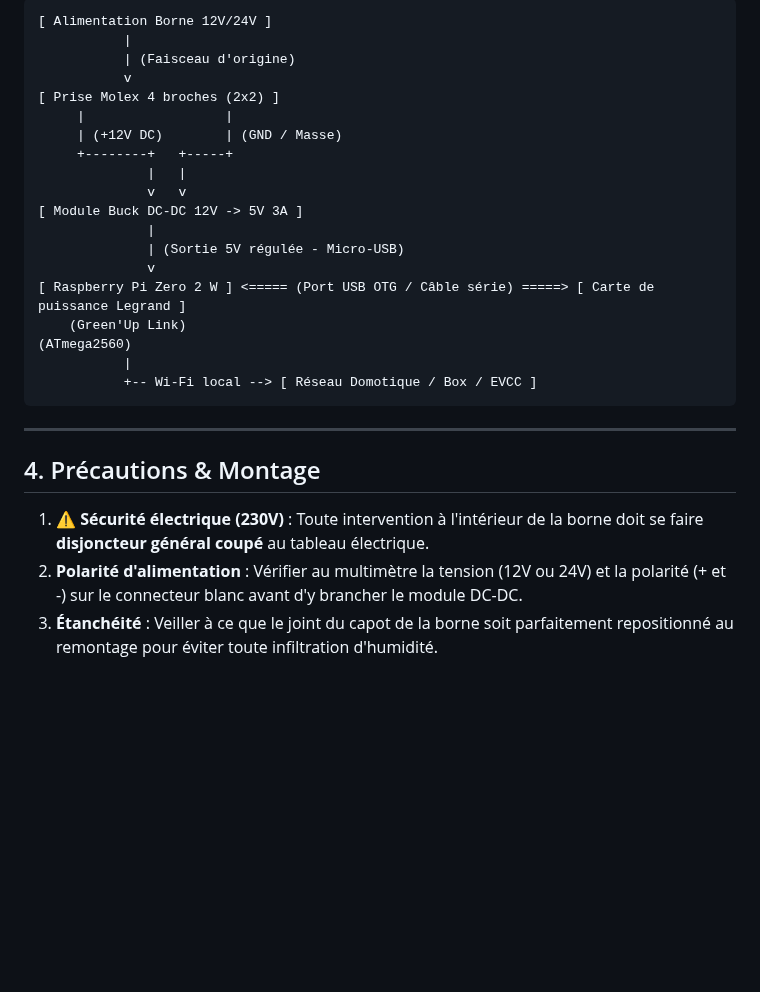
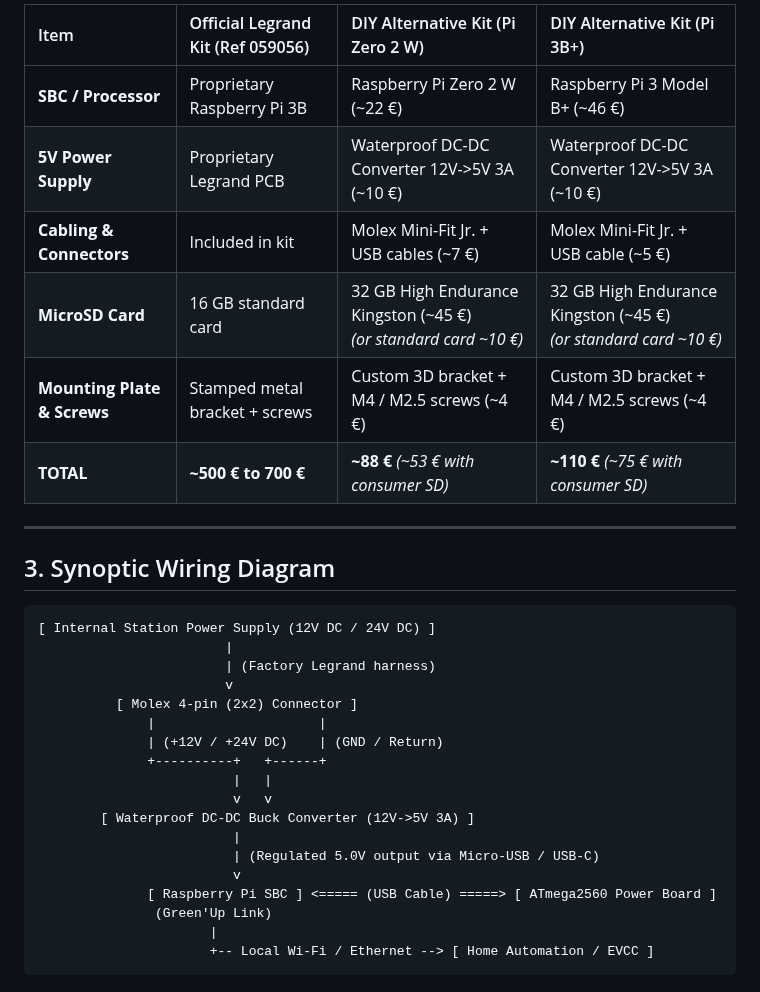
Before and after one commit to BolzaW/greenup-link, a Markdown page: docs/KIT_COMMUNICATION_DIY.md, the part around one of its changes. Drawn GitHub-style; blank space fills up the shorter version.

````diff
--- a/docs/KIT_COMMUNICATION_DIY.md
+++ b/docs/KIT_COMMUNICATION_DIY.md
@@ -74,29 +74,34 @@ Pour brancher l'alimentation du kit sur le connecteur d'origine de la borne **sa
 
-```text
-[ Alimentation Borne 12V/24V ]
-           |
-           | (Faisceau d'origine)
-           v
-[ Prise Molex 4 broches (2x2) ]
-     |                  |
-     | (+12V DC)        | (GND / Masse)
-     +--------+   +-----+
-              |   |
-              v   v
-[ Module Buck DC-DC 12V -> 5V 3A ]
-              |
-              | (Sortie 5V régulée - Micro-USB)
-              v
-[ Raspberry Pi Zero 2 W ] <===== (Port USB OTG / Câble série) =====> [ Carte de puissance Legrand ]
-    (Green'Up Link)                                                         (ATmega2560)
-           |
-           +-- Wi-Fi local --> [ Réseau Domotique / Box / EVCC ]
-```
+| Item | Official Legrand Kit (Ref 059056) | DIY Alternative Kit (Pi Zero 2 W) | DIY Alternative Kit (Pi 3B+) |
+| :--- | :--- | :--- | :--- |
+| **SBC / Processor** | Proprietary Raspberry Pi 3B | Raspberry Pi Zero 2 W (~22 €) | Raspberry Pi 3 Model B+ (~46 €) |
+| **5V Power Supply** | Proprietary Legrand PCB | Waterproof DC-DC Converter 12V->5V 3A (~10 €) | Waterproof DC-DC Converter 12V->5V 3A (~10 €) |
+| **Cabling & Connectors** | Included in kit | Molex Mini-Fit Jr. + USB cables (~7 €) | Molex Mini-Fit Jr. + USB cable (~5 €) |
+| **MicroSD Card** | 16 GB standard card | 32 GB High Endurance Kingston (~45 €)<br>*(or standard card ~10 €)* | 32 GB High Endurance Kingston (~45 €)<br>*(or standard card ~10 €)* |
+| **Mounting Plate & Screws** | Stamped metal bracket + screws | Custom 3D bracket + M4 / M2.5 screws (~4 €) | Custom 3D bracket + M4 / M2.5 screws (~4 €) |
+| **TOTAL** | **~500 € to 700 €** | **~88 €** *(~53 € with consumer SD)* | **~110 €** *(~75 € with consumer SD)* |
 
 ---
 
-## 4. Précautions & Montage
+## 3. Synoptic Wiring Diagram
 
-1. ⚠️ **Sécurité électrique (230V)** : Toute intervention à l'intérieur de la borne doit se faire **disjoncteur général coupé** au tableau électrique.
-2. **Polarité d'alimentation** : Vérifier au multimètre la tension (12V ou 24V) et la polarité (+ et -) sur le connecteur blanc avant d'y brancher le module DC-DC.
-3. **Étanchéité** : Veiller à ce que le joint du capot de la borne soit parfaitement repositionné au remontage pour éviter toute infiltration d'humidité.
+```text
+[ Internal Station Power Supply (12V DC / 24V DC) ]
+                        |
+                        | (Factory Legrand harness)
+                        v
+          [ Molex 4-pin (2x2) Connector ]
+              |                     |
+              | (+12V / +24V DC)    | (GND / Return)
+              +----------+   +------+
+                         |   |
+                         v   v
+        [ Waterproof DC-DC Buck Converter (12V->5V 3A) ]
+                         |
+                         | (Regulated 5.0V output via Micro-USB / USB-C)
+                         v
+              [ Raspberry Pi SBC ] <===== (USB Cable) =====> [ ATmega2560 Power Board ]
+               (Green'Up Link)
+                      |
+                      +-- Local Wi-Fi / Ethernet --> [ Home Automation / EVCC ]
+```
````
Also changed, not shown: other parts of docs/KIT_COMMUNICATION_DIY.md (+42 -42 lines).
